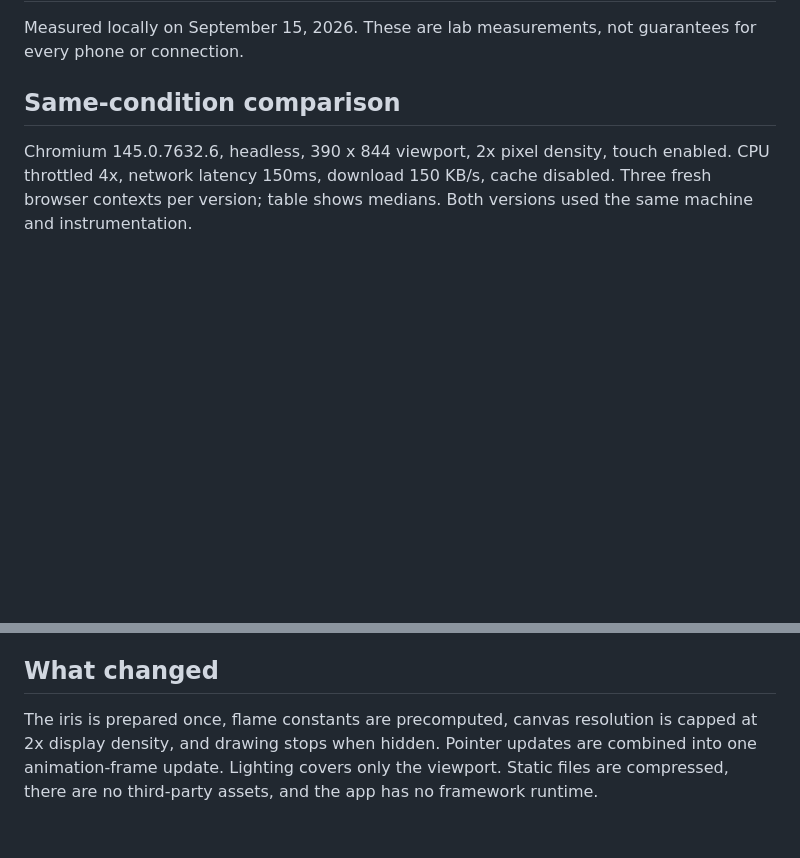
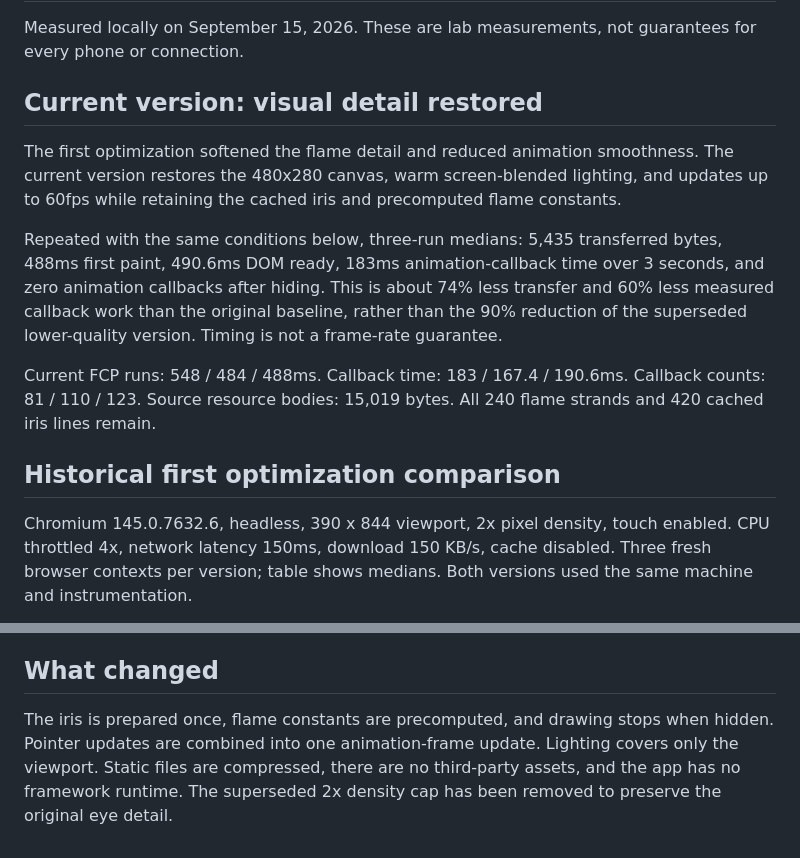
Before and after one commit to farizanjum/eyepasswordreveal, a Markdown page: PERFORMANCE.md, 2 parts joined by grey strips. Drawn GitHub-style; blank space fills up the shorter version.

Commit message:
Record performance of quality-preserving renderer

```diff
--- a/PERFORMANCE.md
+++ b/PERFORMANCE.md
@@ -2,7 +2,15 @@
 
 Measured locally on September 15, 2026. These are lab measurements, not guarantees for every phone or connection.
 
-## Same-condition comparison
+## Current version: visual detail restored
+
+The first optimization softened the flame detail and reduced animation smoothness. The current version restores the 480x280 canvas, warm screen-blended lighting, and updates up to 60fps while retaining the cached iris and precomputed flame constants.
+
+Repeated with the same conditions below, three-run medians: 5,435 transferred bytes, 488ms first paint, 490.6ms DOM ready, 183ms animation-callback time over 3 seconds, and zero animation callbacks after hiding. This is about 74% less transfer and 60% less measured callback work than the original baseline, rather than the 90% reduction of the superseded lower-quality version. Timing is not a frame-rate guarantee.
+
+Current FCP runs: 548 / 484 / 488ms. Callback time: 183 / 167.4 / 190.6ms. Callback counts: 81 / 110 / 123. Source resource bodies: 15,019 bytes. All 240 flame strands and 420 cached iris lines remain.
+
+## Historical first optimization comparison
 
 Chromium 145.0.7632.6, headless, 390 x 844 viewport, 2x pixel density, touch enabled. CPU throttled 4x, network latency 150ms, download 150 KB/s, cache disabled. Three fresh browser contexts per version; table shows medians. Both versions used the same machine and instrumentation.
 
@@ -35,4 +43,4 @@ The after sample predates the final label/favicon-only changes; deployment deliv
 
 ## What changed
 
-The iris is prepared once, flame constants are precomputed, canvas resolution is capped at 2x display density, and drawing stops when hidden. Pointer updates are combined into one animation-frame update. Lighting covers only the viewport. Static files are compressed, there are no third-party assets, and the app has no framework runtime.
+The iris is prepared once, flame constants are precomputed, and drawing stops when hidden. Pointer updates are combined into one animation-frame update. Lighting covers only the viewport. Static files are compressed, there are no third-party assets, and the app has no framework runtime. The superseded 2x density cap has been removed to preserve the original eye detail.
```
